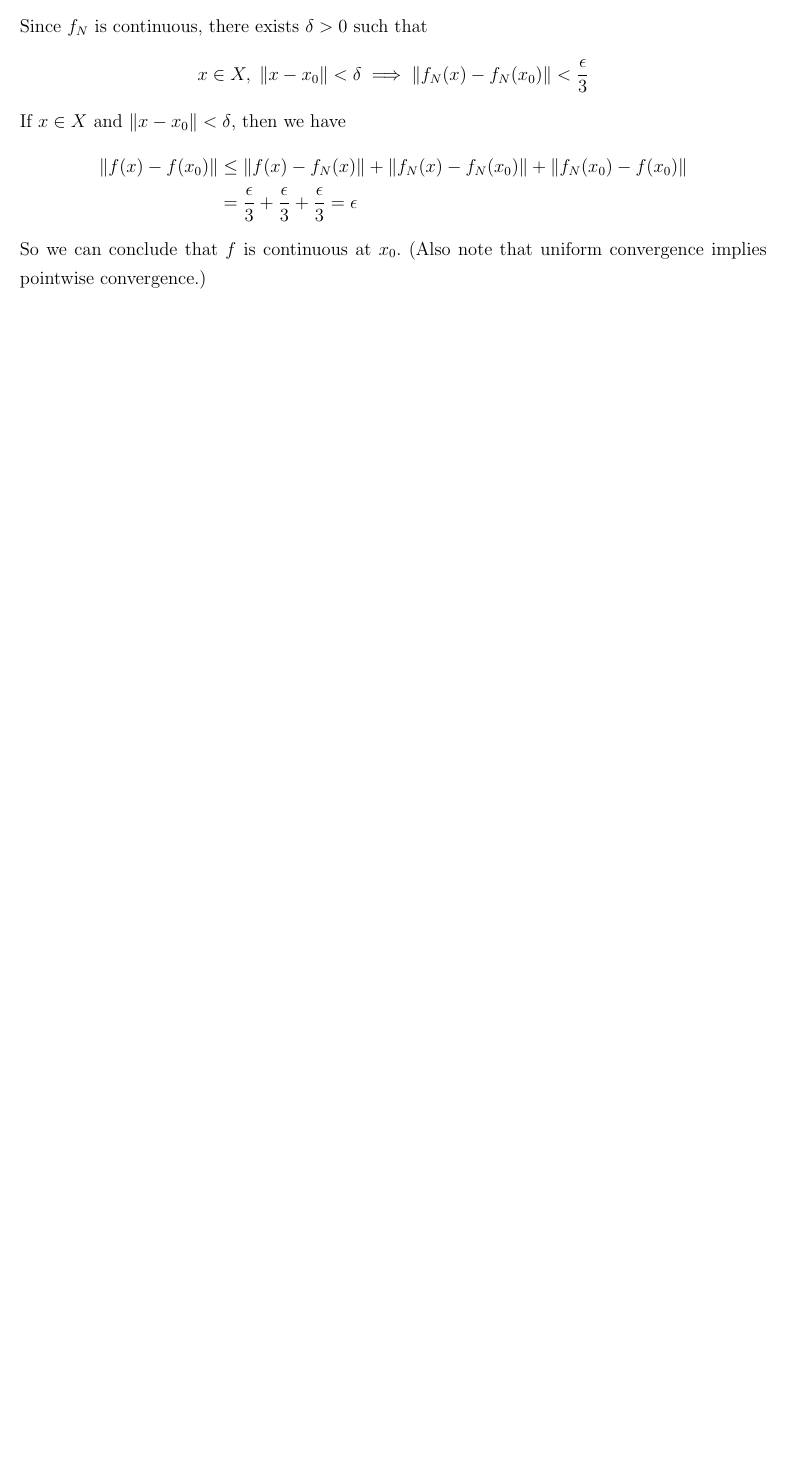
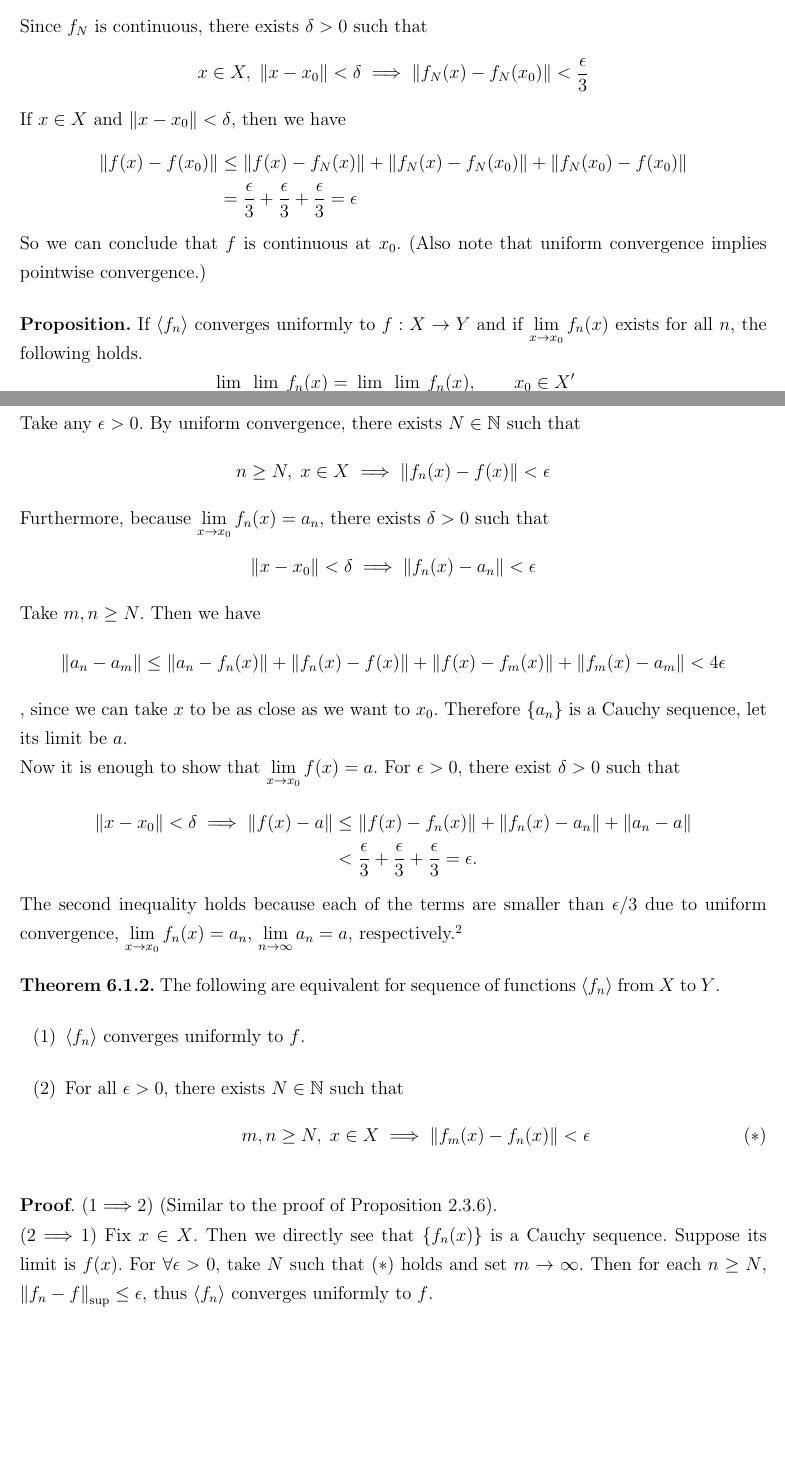
Before and after one commit to calofmijuck/intro-analysis, a LaTeX document (analysis2-summary.tex, which reads analysis2-summary/chapter6.tex): part of page 3 of 3 before the commit and two parts of pages 3 and 4 of 4 after it, the two joined at a grey line, cut so that both start at the same text, the shorter picture padded with empty space. Compiled offline with pdfLaTeX.

Commit message:
feat: Theorem 6.1.2

```diff
--- a/analysis2-summary/chapter6.tex
+++ b/analysis2-summary/chapter6.tex
@@ -53,8 +53,12 @@ Since \(f_N\) is continuous, there exists \(\delta > 0\) such that
 If \(x\in X\) and \(\norm{x - x_0} < \delta\), then we have
 \[
 	\begin{aligned}
-	\norm{f(x) - f(x_0)} &\leq \norm{f(x) - f_N(x)} + \norm{f_N(x) - f_N(x_0)} + \norm{f_N(x_0) -f(x_0)} \\
-		&= \frac{\epsilon}{3} + \frac{\epsilon}{3} + \frac{\epsilon}{3} = \epsilon
-\end{aligned}
+		\norm{f(x) - f(x_0)} & \leq \norm{f(x) - f_N(x)} + \norm{f_N(x) - f_N(x_0)} + \norm{f_N(x_0) -f(x_0)} \\
+		                     & = \frac{\epsilon}{3} + \frac{\epsilon}{3} + \frac{\epsilon}{3} = \epsilon
+	\end{aligned}
 \]
 So we can conclude that \(f\) is continuous at \(x_0\). (Also note that uniform convergence implies pointwise convergence.)
+
+\prop{.} If \(\span{f_n}\) converges uniformly to \(f: X\ra Y\) and if \(\ds \lim_{x \ra x_0} f_n(x)\) exists for all \(n\), the following holds.
+\[
+	\lim_{n\ra \infty} \lim_{x \ra x_0} f_n(x) = \lim_{x \ra x_0} \lim_{n \ra \infty} f_n(x), \qquad x_0 \in X'
@@ -60,0 +70,38 @@ So we can conclude that \(f\) is continuous at \(x_0\). (Also note that uniform
+Take any \(\epsilon > 0\). By uniform convergence, there exists \(N\in \N\) such that
+\[
+	n\geq N, \; x \in X \implies \norm{f_n(x) - f(x)} < \epsilon
+\]
+Furthermore, because \(\ds \lim_{x\ra x_0} f_n(x) = a_n\), there exists \(\delta > 0\) such that
+\[
+	\norm{x - x_0} < \delta \implies \norm{f_n(x) - a_n} < \epsilon
+\]
+Take \(m, n \geq N\). Then we have
+\[
+	\begin{aligned}
+		\norm{a_n - a_m} \leq \norm{a_n - f_n(x)} + \norm{f_n(x) - f(x)} + \norm{f(x) - f_m(x)} + \norm{f_m(x)-a_m} < 4\epsilon
+	\end{aligned}
+\]
+, since we can take \(x\) to be as close as we want to \(x_0\). Therefore \(\{a_n\}\) is a Cauchy sequence, let its limit be \(a\).
+\newline
+Now it is enough to show that \(\ds \lim_{x\ra x_0} f(x) = a\). For \(\epsilon > 0\), there exist \(\delta > 0\) such that
+\[
+	\begin{aligned}
+		\norm{x - x_0} < \delta \implies
+		\norm{f(x) - a} & \leq \norm{f(x) - f_n(x)} + \norm{f_n(x) - a_n} + \norm{a_n - a}           \\
+		                & < \frac{\epsilon}{3} + \frac{\epsilon}{3} + \frac{\epsilon}{3} = \epsilon.
+	\end{aligned}
+\]
+The second inequality holds because each of the terms are smaller than \(\epsilon / 3\) due to uniform convergence, \(\ds \lim_{x \ra x_0} f_n(x) = a_n\), \(\ds \lim_{n \ra \infty} a_n = a\), respectively.\footnote{조건 \(x \in X'\) 은 어디서 이용된 것일까?}
+
+\thm{6.1.2.} The following are equivalent for sequence of functions \(\span{f_n}\) from \(X\) to \(Y\).
+\begin{enumerate}
+	\item \(\span{f_n}\) converges uniformly to \(f\).
+	\item For all \(\epsilon > 0\), there exists \(N \in \N\) such that
+	      \begin{equation}\tag{\textasteriskcentered}
+			m, n \geq N, \; x\in X \implies \norm{f_m(x) - f_n(x)} < \epsilon
+		  \end{equation}
+\end{enumerate}
+
+\pf. (1\mimp2) (Similar to the proof of Proposition 2.3.6).
+\newline
+(2\mimp1) Fix \(x\in X\). Then we directly see that \(\{f_n(x)\}\) is a Cauchy sequence. Suppose its limit is \(f(x)\). For \(\forall \epsilon > 0\), take \(N\) such that (\textasteriskcentered) holds and set \(m\ra \infty\). Then for each \(n \geq N\), \(\norm{f_n-f}_{\sup} \leq \epsilon\), thus \(\span{f_n}\) converges uniformly to \(f\).
```
Also changed, not shown: analysis2-summary.pdf, analysis2-summary/chapter6.tex (9 more changed lines).
